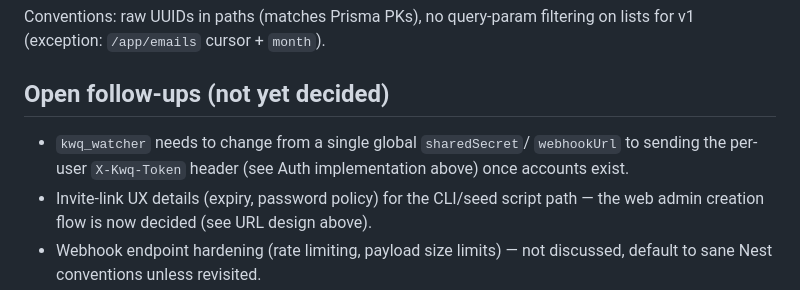
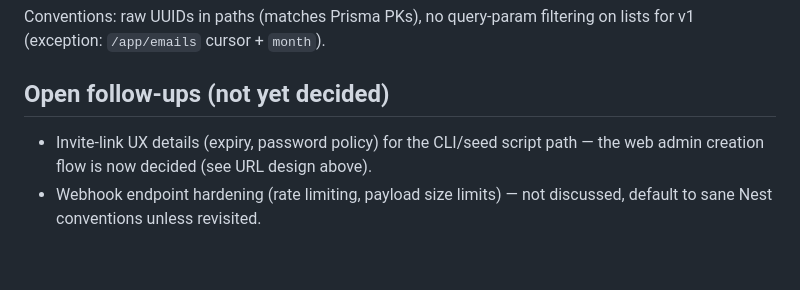
Before and after one commit to jegj/kwq, a Markdown page: CLAUDE.md, the part around the change. Drawn GitHub-style; blank space fills up the shorter version.

Commit message:
docs: update docs

```diff
--- a/CLAUDE.md
+++ b/CLAUDE.md
@@ -258,9 +258,6 @@ filtering on lists for v1 (exception: `/app/emails` cursor + `month`).
 
 ## Open follow-ups (not yet decided)
 
-- `kwq_watcher` needs to change from a single global `sharedSecret`/
-  `webhookUrl` to sending the per-user `X-Kwq-Token` header (see Auth
-  implementation above) once accounts exist.
 - Invite-link UX details (expiry, password policy) for the CLI/seed script
   path — the web admin creation flow is now decided (see URL design above).
 - Webhook endpoint hardening (rate limiting, payload size limits) — not
```
